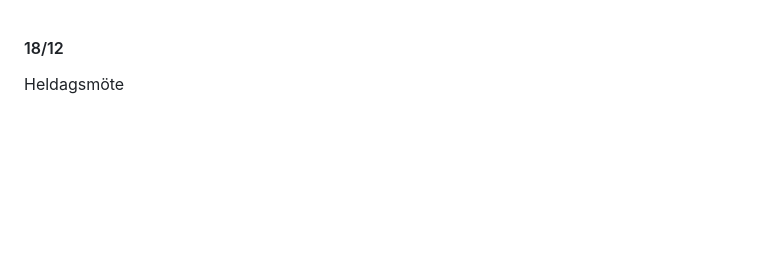
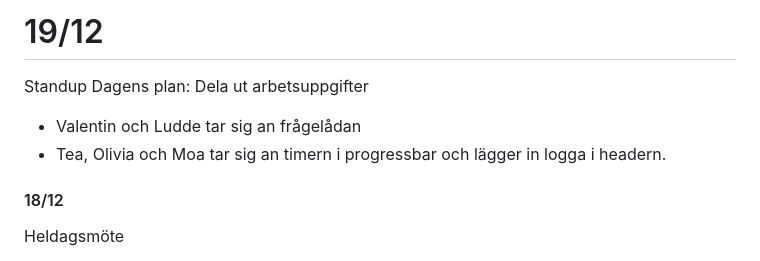
Before and after one commit to oliviaalmseger/Medieinstitutet-Grupprojekt-EstelleQuiz, a Markdown page: journal.md, the part around the change. Drawn GitHub-style; blank space fills up the shorter version.

```diff
--- a/journal.md
+++ b/journal.md
@@ -1,3 +1,10 @@
+# 19/12
+Standup
+Dagens plan: Dela ut arbetsuppgifter
+- Valentin och Ludde tar sig an frågelådan
+- Tea, Olivia och Moa tar sig an timern i progressbar och lägger in logga i headern.
+
+
 #### 18/12
 Heldagsmöte
 - Vi träffas och fortsätter med sprintplanering, lägger upp första sprinten.
```
